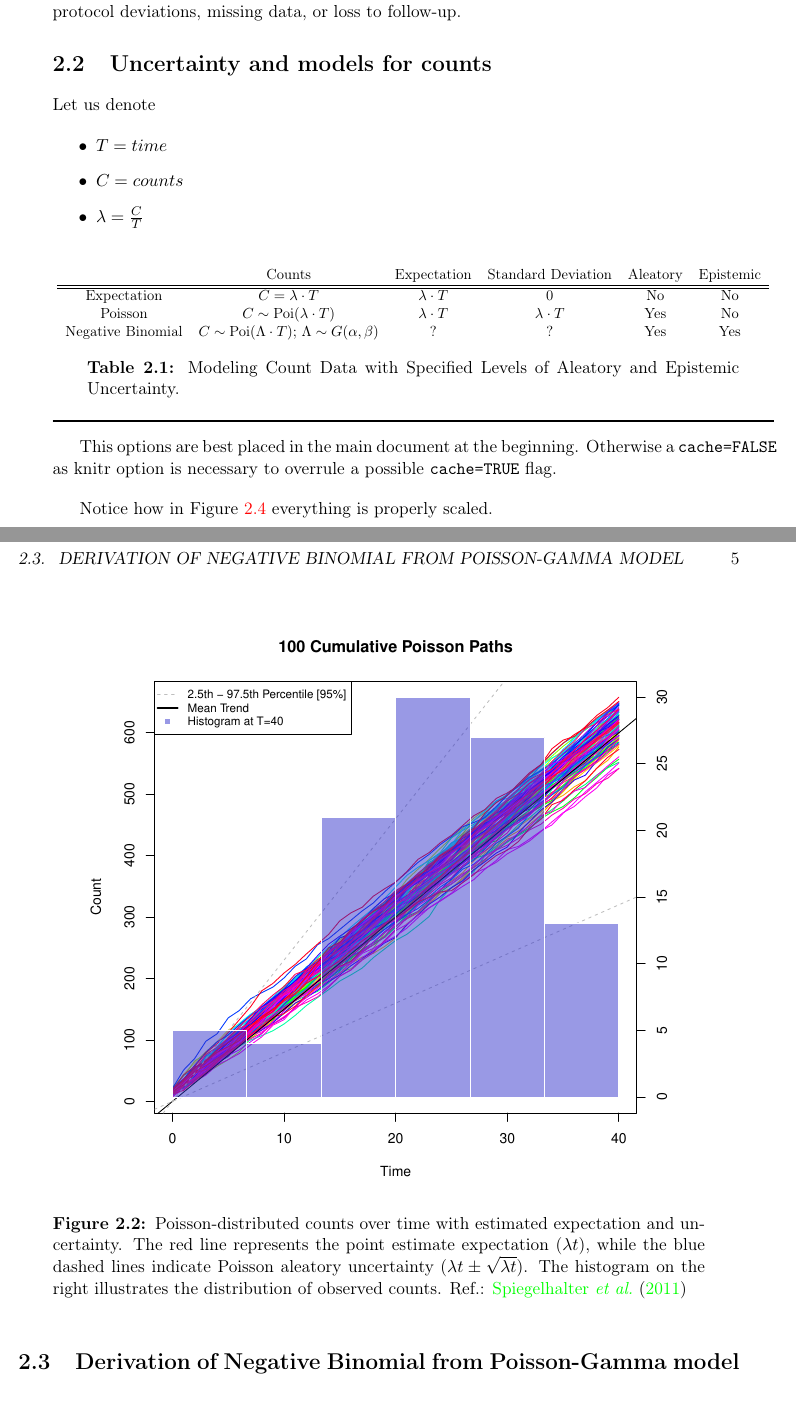
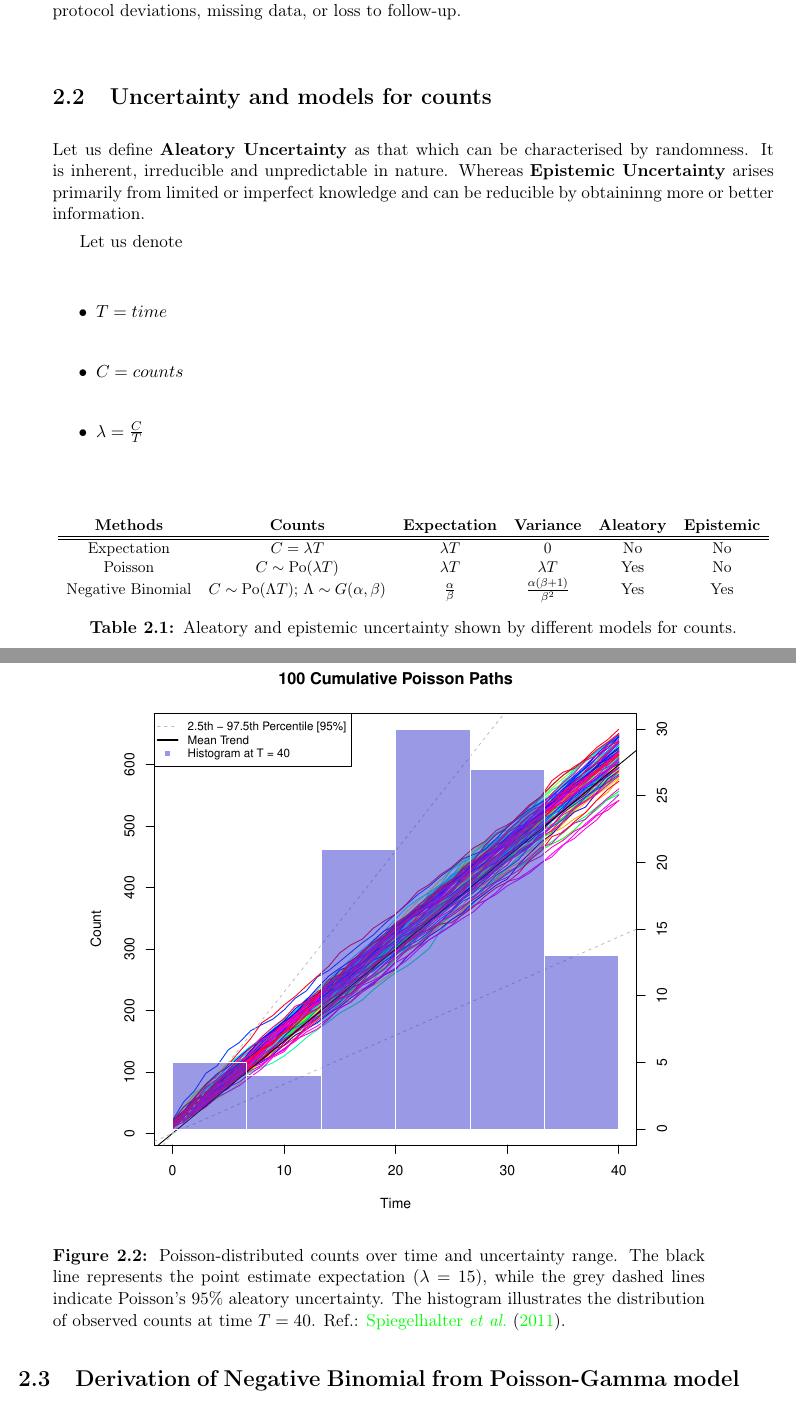
Before and after one commit to ppasto/masterthesis, a LaTeX thesis (report/msc_report.tex, which reads report/chapter02.tex): two parts of pages 12 and 13 of 20, joined at a grey line, cut so that both start at the same text. Compiled offline with pdfLaTeX.

Commit message:
added in report proof of negbin, corrections last meeting and updated theoretical plots

```diff
--- a/report/chapter02.tex
+++ b/report/chapter02.tex
@@ -37,6 +37,8 @@ The number of patients decreases at each stage of a clinical study, from definin
 
 \section{Uncertainty and models for counts}
 
+Let us define \textbf{Aleatory Uncertainty} as that which can be characterised by randomness. It is inherent, irreducible and unpredictable in nature. Whereas \textbf{Epistemic Uncertainty} arises primarily from limited or imperfect knowledge and can be reducible by obtaininng more or better information.
+
 Let us denote
 
 \begin{itemize}
@@ -49,15 +51,15 @@ Let us denote
 \centering
 \resizebox{\textwidth}{!}{
 \begin{tabular}{cccccc}
- & Counts & Expectation & Standard Deviation & Aleatory & Epistemic \\
+ \textbf{Methods} & \textbf{Counts} & \textbf{Expectation} & \textbf{Variance} & \textbf{Aleatory} & \textbf{Epistemic} \\
 \hline
 \hline
-Expectation & $C = \lambda \cdot T$ & $\lambda \cdot T$ & 0 & No & No \\
-Poisson & $C \sim \text{Poi} (\lambda \cdot T)$ & $\lambda \cdot T$ & $\lambda \cdot T$ & Yes & No \\
-Negative Binomial & $C \sim \text{Poi} (\Lambda \cdot T)$; $\Lambda \sim G(\alpha,\beta)$ & ? & ? & Yes & Yes \\
+Expectation & $C = \lambda  T$ & $\lambda  T$ & 0 & No & No \\
+Poisson & $C \sim \text{Po} (\lambda  T)$ & $\lambda  T$ & $\lambda  T$ & Yes & No \\
+Negative Binomial & $C \sim \text{Po} (\Lambda  T)$; $\Lambda \sim G(\alpha,\beta)$ & $\frac{\alpha}{\beta}$ & $\frac{\alpha(\beta+1)}{\beta^2}$ & Yes & Yes \\
 \end{tabular}
 }
-\caption{Modeling Count Data with Specified Levels of Aleatory and Epistemic Uncertainty.}
+\caption{Aleatory and epistemic uncertainty shown by different models for counts.}
 \label{tab:count_modeling}
 \end{table}
 
@@ -71,7 +73,7 @@ Negative Binomial & $C \sim \text{Poi} (\Lambda \cdot T)$; $\Lambda \sim G(\alph
 
 
 \end{knitrout}
-  \caption{Poisson-distributed counts over time with estimated expectation and uncertainty. The red line represents the point estimate expectation ($\lambda t$), while the blue dashed lines indicate Poisson aleatory uncertainty ($\lambda t \pm \sqrt{\lambda t}$). The histogram on the right illustrates the distribution of observed counts. Ref.: \cite{spiegelhalter2011visualizing}}
+  \caption{Poisson-distributed counts over time and uncertainty range. The black line represents the point estimate expectation ($\lambda = 15$), while the grey dashed lines indicate Poisson's 95\% aleatory uncertainty. The histogram illustrates the distribution of observed counts at time $T = 40$. Ref.: \cite{spiegelhalter2011visualizing}.}
   \label{fig:2_2}
 \end{figure}
 
@@ -91,13 +93,4 @@ Negative Binomial & $C \sim \text{Poi} (\Lambda \cdot T)$; $\Lambda \sim G(\alph
 \end{figure}
 
 
-\hrule
-\hrule
 
-\bigskip
-
-This options are best placed in the main document at the beginning. Otherwise a \verb+cache=FALSE+ as knitr option is necessary to overrule a possible  \verb+cache=TRUE+ flag.
-
-\bigskip
-
-Notice how in Figure~\ref{f02:1} everything is properly scaled.
```
Also changed, not shown: report/figure/ch02_figunnamed-chunk-3-1.pdf, report/msc_report.bbl, report/msc_report.pdf, report/chapter02.tex (35 more changed lines), 15 other files.
